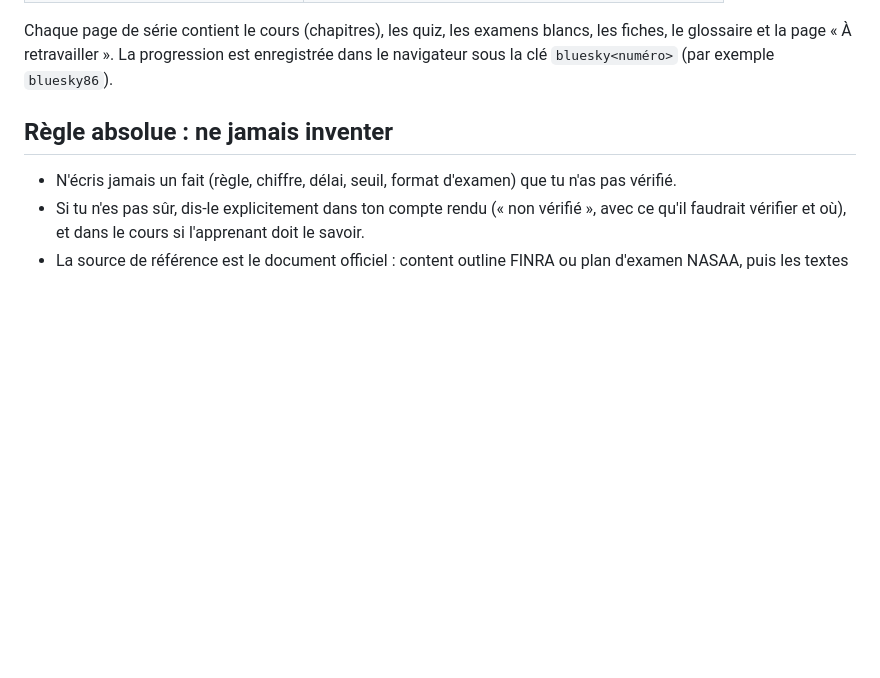
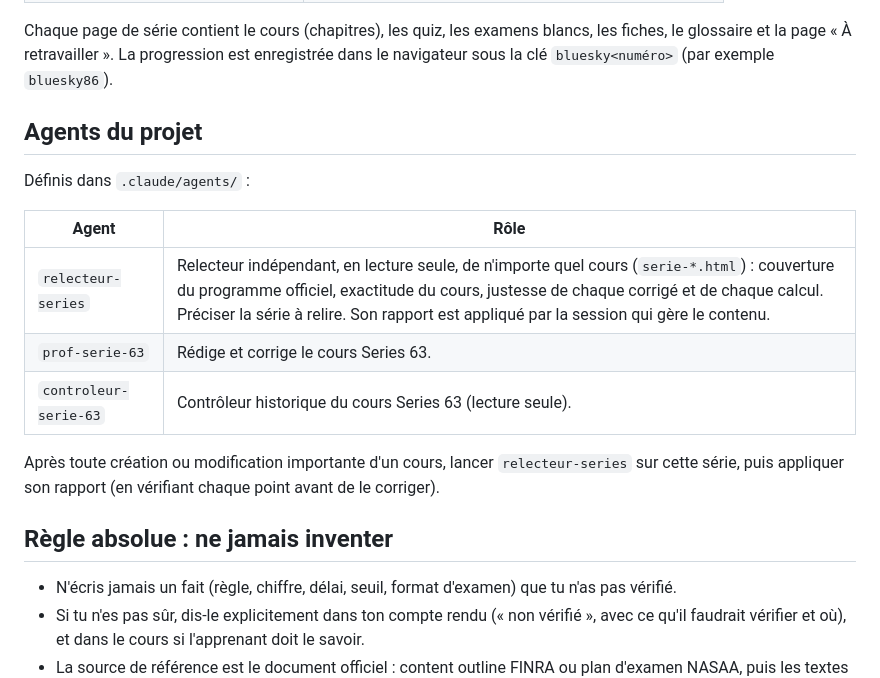
Before and after one commit to ArnaudBernaille/blue-sky-63, a Markdown page: AGENTS.md, the part around the change. Drawn GitHub-style; blank space fills up the shorter version.

Commit message:
AGENTS.md : agent relecteur-series et liste des agents du projet
Co-Authored-By: Claude Opus 5.5 <noreply@anthropic.com>
Claude-Session: https://claude.ai/code/session_01REHhUnCm3k1SpogELTTqKR

```diff
--- a/AGENTS.md
+++ b/AGENTS.md
@@ -12,6 +12,18 @@ Site de préparation aux examens FINRA / NASAA, en français, une page HTML auto
 | `en.html` | Redirection vers `serie-63-en.html` (ancienne adresse) |
 
 Chaque page de série contient le cours (chapitres), les quiz, les examens blancs, les fiches, le glossaire et la page « À retravailler ». La progression est enregistrée dans le navigateur sous la clé `bluesky<numéro>` (par exemple `bluesky86`).
+
+## Agents du projet
+
+Définis dans `.claude/agents/` :
+
+| Agent | Rôle |
+|---|---|
+| `relecteur-series` | Relecteur indépendant, en lecture seule, de n'importe quel cours (`serie-*.html`) : couverture du programme officiel, exactitude du cours, justesse de chaque corrigé et de chaque calcul. Préciser la série à relire. Son rapport est appliqué par la session qui gère le contenu. |
+| `prof-serie-63` | Rédige et corrige le cours Series 63. |
+| `controleur-serie-63` | Contrôleur historique du cours Series 63 (lecture seule). |
+
+Après toute création ou modification importante d'un cours, lancer `relecteur-series` sur cette série, puis appliquer son rapport (en vérifiant chaque point avant de le corriger).
 
 ## Règle absolue : ne jamais inventer
 
```
